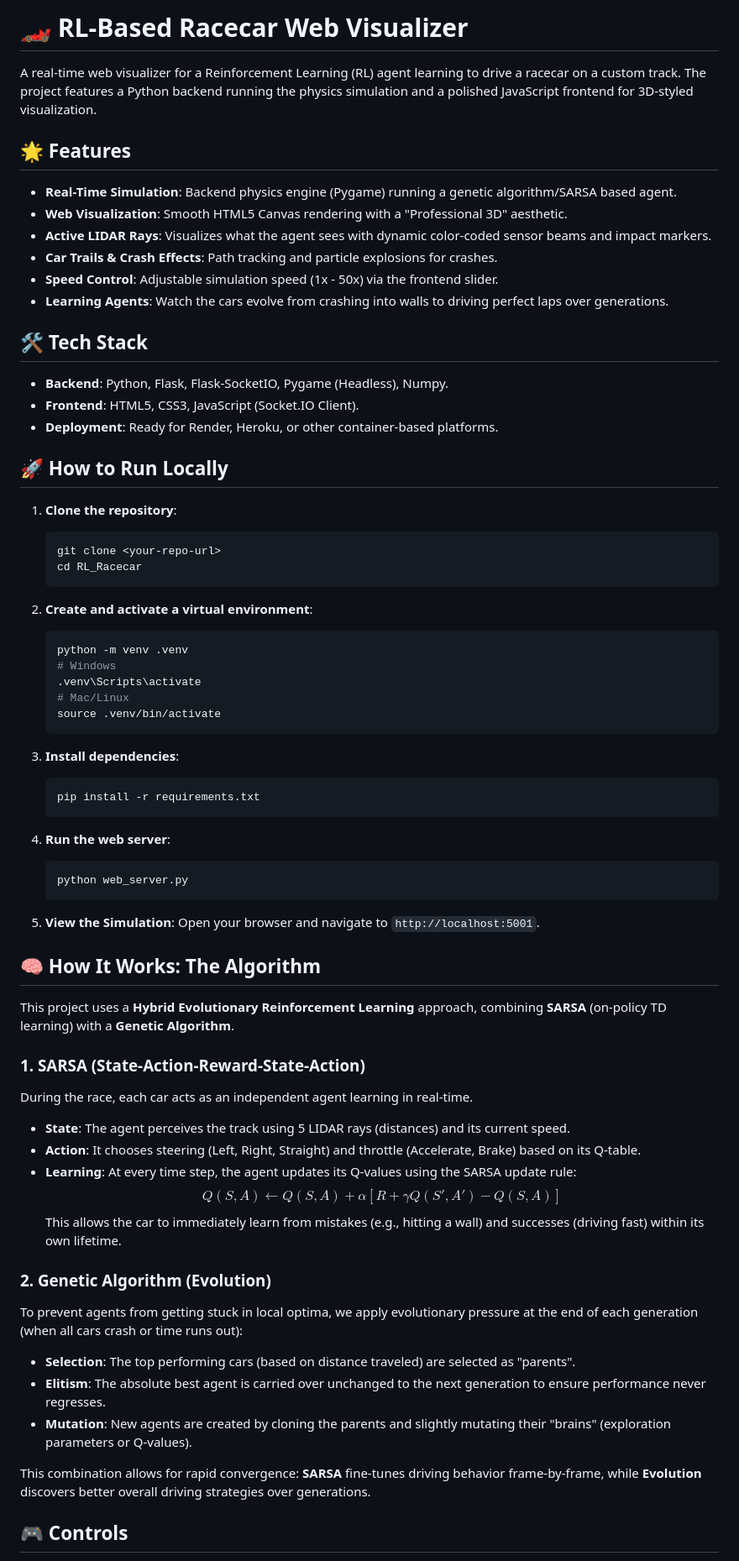
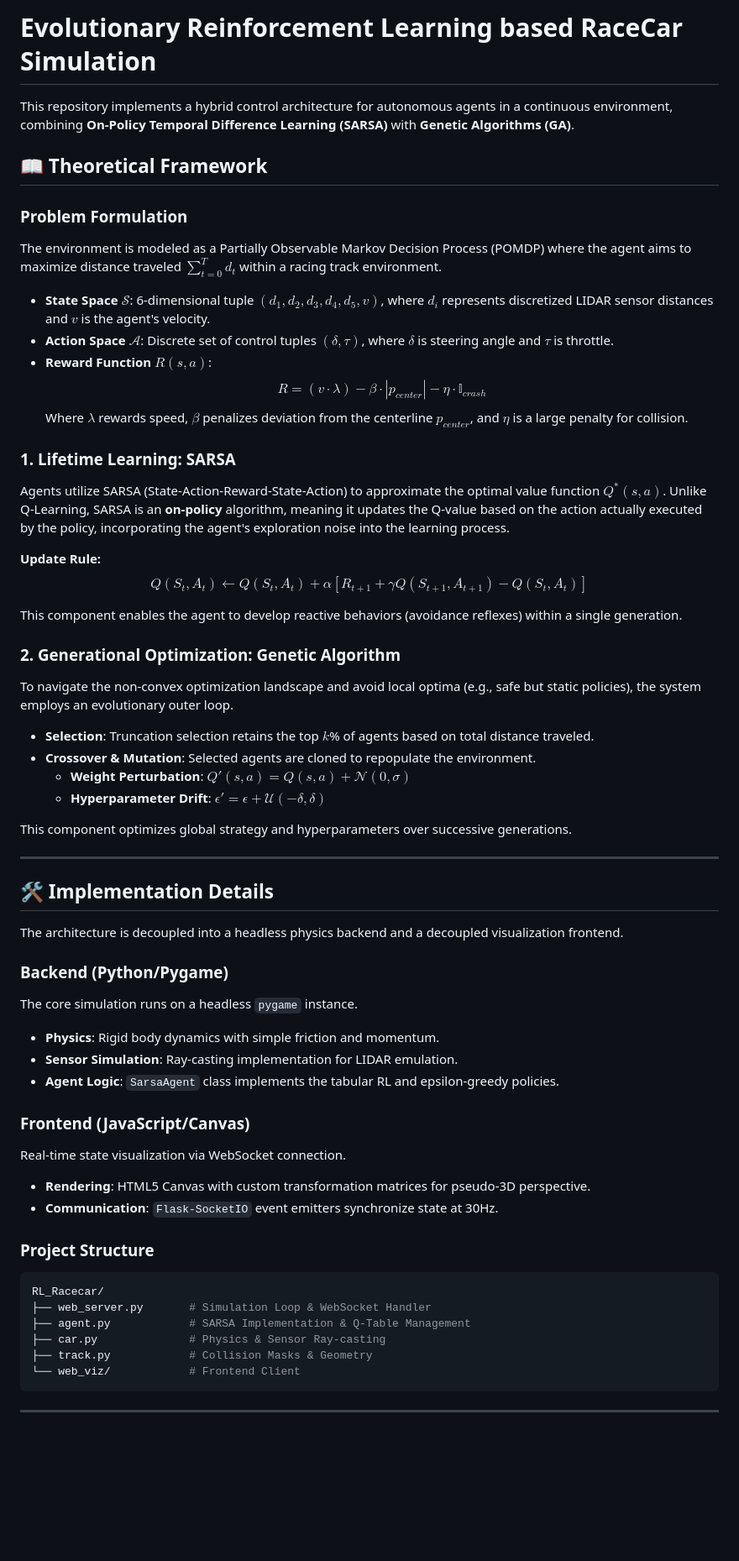
Before and after one commit to debmalya123-debug/RL_Racecar, a Markdown page: README.md, the part around one of its changes. Shown at 84% size. Rendered like a GitHub page; blank space fills up the shorter version.

````diff
--- a/README.md
+++ b/README.md
@@ -1,79 +1,70 @@
-# 🏎️ RL-Based Racecar Web Visualizer
+# Evolutionary Reinforcement Learning based RaceCar Simulation
 
-A real-time web visualizer for a Reinforcement Learning (RL) agent learning to drive a racecar on a custom track. The project features a Python backend running the physics simulation and a polished JavaScript frontend for 3D-styled visualization.
+This repository implements a hybrid control architecture for autonomous agents in a continuous environment, combining **On-Policy Temporal Difference Learning (SARSA)** with **Genetic Algorithms (GA)**.
 
-## 🌟 Features
+## 📖 Theoretical Framework
 
-- **Real-Time Simulation**: Backend physics engine (Pygame) running a genetic algorithm/SARSA based agent.
-- **Web Visualization**: Smooth HTML5 Canvas rendering with a "Professional 3D" aesthetic.
-- **Active LIDAR Rays**: Visualizes what the agent sees with dynamic color-coded sensor beams and impact markers.
-- **Car Trails & Crash Effects**: Path tracking and particle explosions for crashes.
-- **Speed Control**: Adjustable simulation speed (1x - 50x) via the frontend slider.
-- **Learning Agents**: Watch the cars evolve from crashing into walls to driving perfect laps over generations.
+### Problem Formulation
 
-## 🛠️ Tech Stack
+The environment is modeled as a Partially Observable Markov Decision Process (POMDP) where the agent aims to maximize distance traveled $\sum_{t=0}^{T} d_t$ within a racing track environment.
 
-- **Backend**: Python, Flask, Flask-SocketIO, Pygame (Headless), Numpy.
-- **Frontend**: HTML5, CSS3, JavaScript (Socket.IO Client).
-- **Deployment**: Ready for Render, Heroku, or other container-based platforms.
+- **State Space $\mathcal{S}$**: 6-dimensional tuple $(d_1, d_2, d_3, d_4, d_5, v)$, where $d_i$ represents discretized LIDAR sensor distances and $v$ is the agent's velocity.
+- **Action Space $\mathcal{A}$**: Discrete set of control tuples $(\delta, \tau)$, where $\delta$ is steering angle and $\tau$ is throttle.
+- **Reward Function $R(s,a)$**:
+  $$R = (v \cdot \lambda) - \beta \cdot |p_{center}| - \eta \cdot \mathbb{I}_{crash}$$
+  Where $\lambda$ rewards speed, $\beta$ penalizes deviation from the centerline $p_{center}$, and $\eta$ is a large penalty for collision.
 
-## 🚀 How to Run Locally
+### 1. Lifetime Learning: SARSA
 
-1.  **Clone the repository**:
+Agents utilize SARSA (State-Action-Reward-State-Action) to approximate the optimal value function $Q^*(s,a)$. Unlike Q-Learning, SARSA is an **on-policy** algorithm, meaning it updates the Q-value based on the action actually executed by the policy, incorporating the agent's exploration noise into the learning process.
 
-    ```bash
-    git clone <your-repo-url>
-    cd RL_Racecar
-    ```
+**Update Rule:**
+$$Q(S_t, A_t) \leftarrow Q(S_t, A_t) + \alpha [R_{t+1} + \gamma Q(S_{t+1}, A_{t+1}) - Q(S_t, A_t)]$$
 
-2.  **Create and activate a virtual environment**:
+This component enables the agent to develop reactive behaviors (avoidance reflexes) within a single generation.
 
-    ```bash
-    python -m venv .venv
-    # Windows
-    .venv\Scripts\activate
-    # Mac/Linux
-    source .venv/bin/activate
-    ```
+### 2. Generational Optimization: Genetic Algorithm
 
-3.  **Install dependencies**:
+To navigate the non-convex optimization landscape and avoid local optima (e.g., safe but static policies), the system employs an evolutionary outer loop.
 
-    ```bash
-    pip install -r requirements.txt
-    ```
+- **Selection**: Truncation selection retains the top $k$% of agents based on total distance traveled.
+- **Crossover & Mutation**: Selected agents are cloned to repopulate the environment.
+  - **Weight Perturbation**: $Q'(s,a) = Q(s,a) + \mathcal{N}(0, \sigma)$
+  - **Hyperparameter Drift**: $\epsilon' = \epsilon + \mathcal{U}(-\delta, \delta)$
 
-4.  **Run the web server**:
+This component optimizes global strategy and hyperparameters over successive generations.
 
-    ```bash
-    python web_server.py
-    ```
+---
 
-5.  **View the Simulation**:
-    Open your browser and navigate to `http://localhost:5001`.
+## 🛠️ Implementation Details
 
-## 🧠 How It Works: The Algorithm
+The architecture is decoupled into a headless physics backend and a decoupled visualization frontend.
 
-This project uses a **Hybrid Evolutionary Reinforcement Learning** approach, combining **SARSA** (on-policy TD learning) with a **Genetic Algorithm**.
+### Backend (Python/Pygame)
 
-### 1. SARSA (State-Action-Reward-State-Action)
+The core simulation runs on a headless `pygame` instance.
 
-During the race, each car acts as an independent agent learning in real-time.
+- **Physics**: Rigid body dynamics with simple friction and momentum.
+- **Sensor Simulation**: Ray-casting implementation for LIDAR emulation.
+- **Agent Logic**: `SarsaAgent` class implements the tabular RL and epsilon-greedy policies.
 
-- **State**: The agent perceives the track using 5 LIDAR rays (distances) and its current speed.
-- **Action**: It chooses steering (Left, Right, Straight) and throttle (Accelerate, Brake) based on its Q-table.
-- **Learning**: At every time step, the agent updates its Q-values using the SARSA update rule:
-  $$Q(S, A) \leftarrow Q(S, A) + \alpha [R + \gamma Q(S', A') - Q(S, A)]$$
-  This allows the car to immediately learn from mistakes (e.g., hitting a wall) and successes (driving fast) within its own lifetime.
+### Frontend (JavaScript/Canvas)
 
-### 2. Genetic Algorithm (Evolution)
+Real-time state visualization via WebSocket connection.
 
-To prevent agents from getting stuck in local optima, we apply evolutionary pressure at the end of each generation (when all cars crash or time runs out):
+- **Rendering**: HTML5 Canvas with custom transformation matrices for pseudo-3D perspective.
+- **Communication**: `Flask-SocketIO` event emitters synchronize state at 30Hz.
 
-- **Selection**: The top performing cars (based on distance traveled) are selected as "parents".
-- **Elitism**: The absolute best agent is carried over unchanged to the next generation to ensure performance never regresses.
-- **Mutation**: New agents are created by cloning the parents and slightly mutating their "brains" (exploration parameters or Q-values).
+### Project Structure
 
-This combination allows for rapid convergence: **SARSA** fine-tunes driving behavior frame-by-frame, while **Evolution** discovers better overall driving strategies over generations.
+```bash
+RL_Racecar/
+├── web_server.py       # Simulation Loop & WebSocket Handler
+├── agent.py            # SARSA Implementation & Q-Table Management
+├── car.py              # Physics & Sensor Ray-casting
+├── track.py            # Collision Masks & Geometry
+└── web_viz/            # Frontend Client
+```
 
-## 🎮 Controls
+---
 
````
Also changed, not shown: other parts of README.md (+35 -1 lines).
